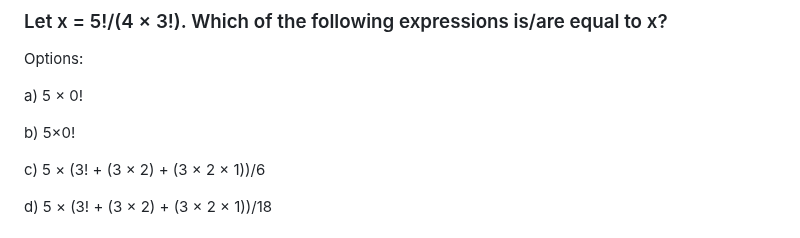
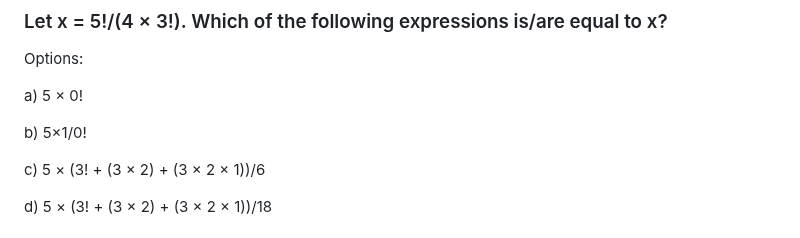
Before and after one commit to AlexSchuwald/project-todos, a Markdown page: SGA5.md, the part around the change. GitHub-like rendering.

Commit message:
Bangle.io : Update SGA5.md;
Commit auto generated by app.bangle.io | chrome 130.0.0.0

```diff
--- a/SGA5.md
+++ b/SGA5.md
@@ -58,7 +58,7 @@ Options:
 
 a) 5 × 0!
 
-b) 5×0!
+b) 5×1/0!
 
 c) 5 × (3! + (3 × 2) + (3 × 2 × 1))/6
 
```
